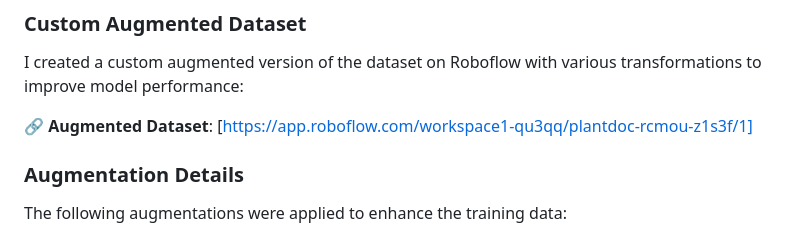
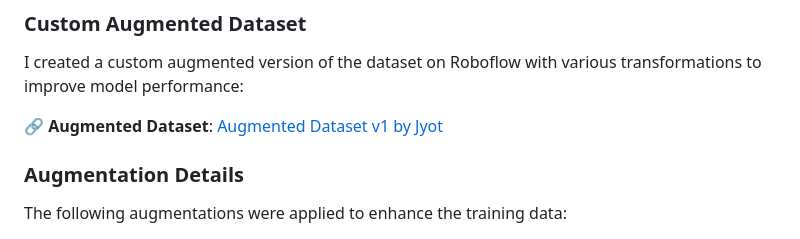
Before and after one commit to Jyot-Shah/Plant-Leaf-Disease-Detection, a Markdown page: README.md, the part around the change. GitHub-like rendering.

```diff
--- a/README.md
+++ b/README.md
@@ -81,7 +81,7 @@ This project uses the **PlantDoc Dataset** by Chainfly as the base dataset:
 ### Custom Augmented Dataset
 I created a custom augmented version of the dataset on Roboflow with various transformations to improve model performance:
 
-🔗 **Augmented Dataset**: [https://app.roboflow.com/workspace1-qu3qq/plantdoc-rcmou-z1s3f/1]
+🔗 **Augmented Dataset**: [Augmented Dataset v1 by Jyot](https://app.roboflow.com/workspace1-qu3qq/plantdoc-rcmou-z1s3f/1)
 
 ### Augmentation Details
 
```
